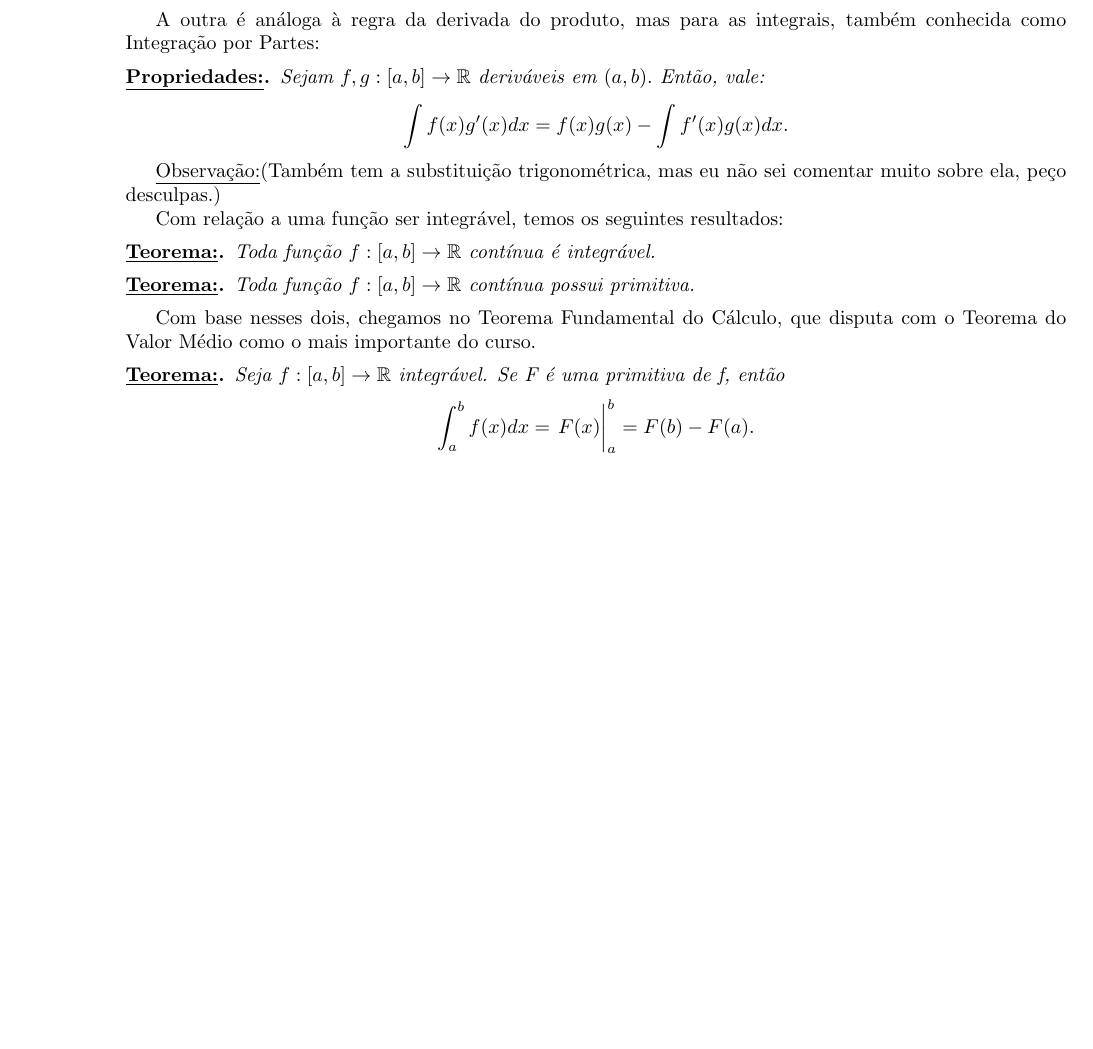
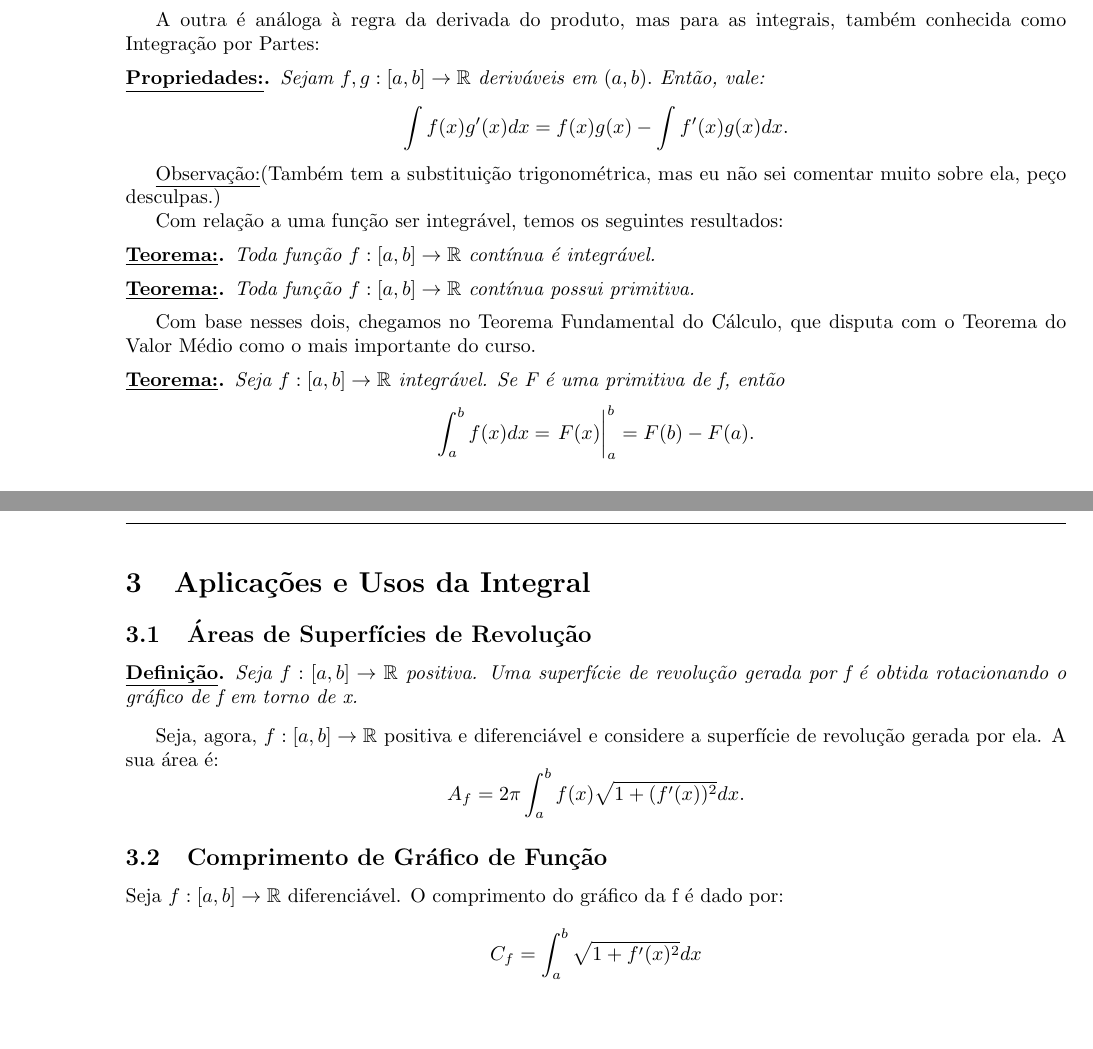
Before and after one commit to RenanLeznew/USP-Math-LaTeX, a LaTeX document (Calculus1/ResumoTeorico.tex): part of page 7 of 7 before the commit and two parts of pages 7 and 8 of 8 after it, the two joined at a grey line, cut so that both start at the same text, the shorter picture padded with empty space. Compiled offline with pdfLaTeX.

Commit message:
Applications of the Integral

```diff
--- a/Calculus1/ResumoTeorico.tex
+++ b/Calculus1/ResumoTeorico.tex
@@ -282,4 +282,21 @@
             \int_{a}^{b} f(x)dx = \eval{F(x)}_{a}^{b} = F(b) - F(a).
         $$
     \end{thm*}
+
+    \section{Aplica\c c\~oes e Usos da Integral}
+    \subsection{\'Areas de Superf\'icies de Revolu\c c\~ao}
+    \begin{def*}
+        Seja $f:[a, b]\rightarrow\mathbb{R}$ positiva. Uma superf\'icie de revolu\c c\~ao gerada por f \'e obtida rotacionando
+        o gr\'afico de f em torno de x.
+    \end{def*}
+    Seja, agora, $f:[a, b]\rightarrow\mathbb{R}$ positiva e diferenci\'avel e considere a superf\'icie de revolu\c c\~ao gerada por ela.
+    A sua \'area \'e:
+    $$
+        A_f = 2\pi\int_{a}^{b} f(x)\sqrt{1+(f'(x))^2}dx.
+    $$
+    \subsection{Comprimento de Gr\'afico de Fun\c c\~ao}
+    Seja $f:[a, b]\rightarrow\mathbb{R}$ diferenci\'avel. O comprimento do gr\'afico da f \'e dado por:
+    $$
+        C_f = \int_{a}^{b} \sqrt{1+f'(x)^2}dx
+    $$
 \end{document}
```
Also changed, not shown: Calculus1/ResumoTeorico.pdf, 1 other file.
